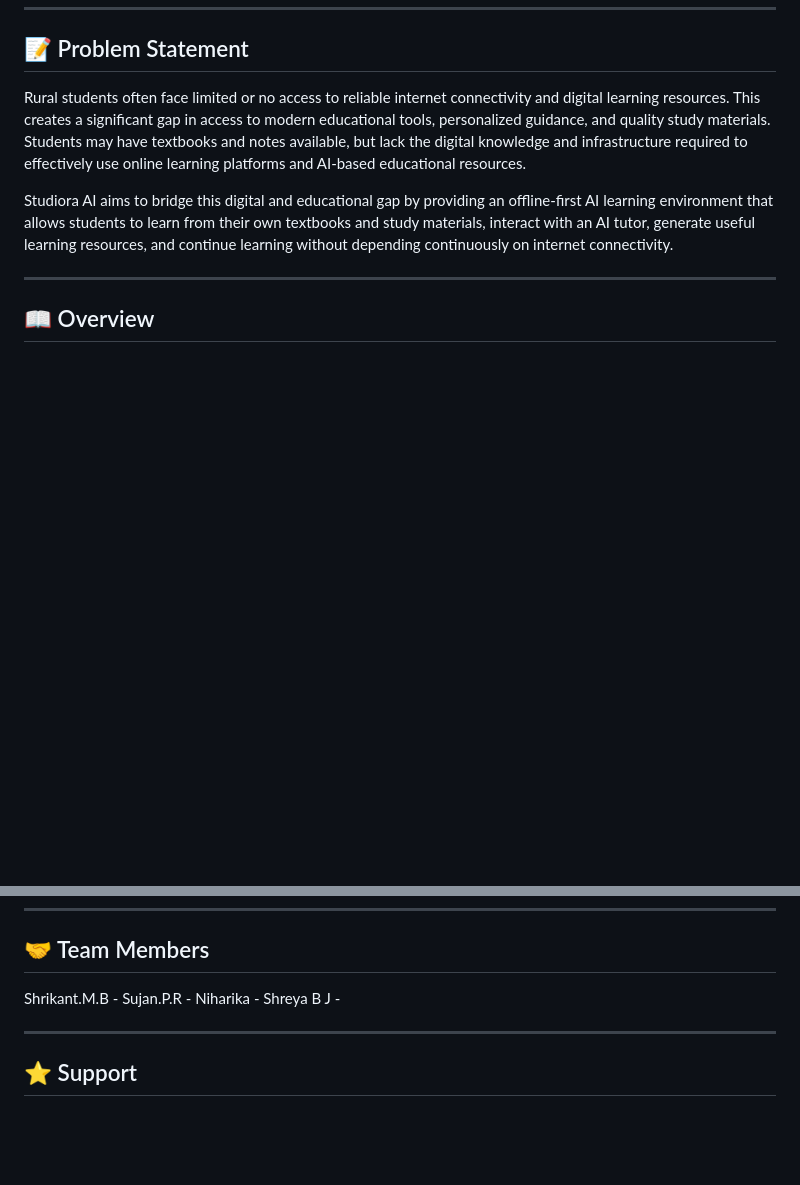
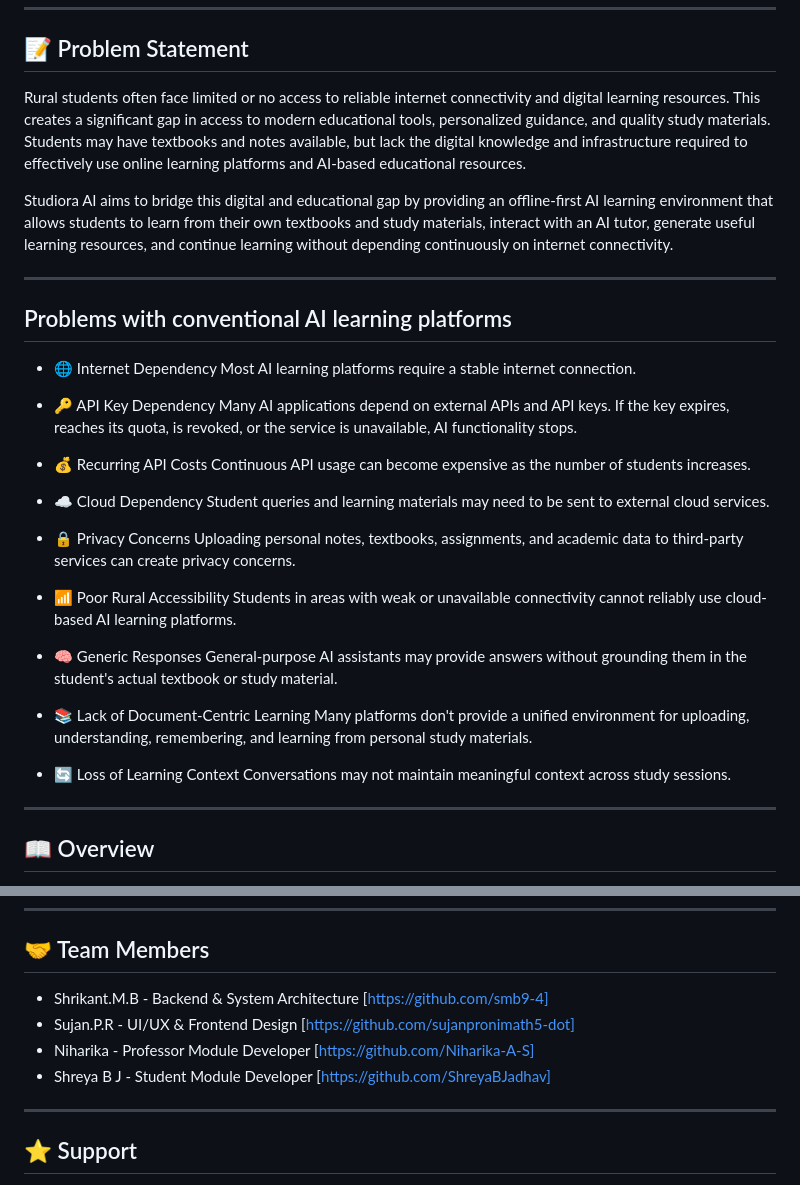
Before and after one commit to smb9-4/Studiora_AI, a Markdown page: README.md, 2 parts joined by grey strips. Rendered like a GitHub page; blank space fills up the shorter version.

Commit message:
Accepted

```diff
--- a/README.md
+++ b/README.md
@@ -14,6 +14,38 @@
 Rural students often face limited or no access to reliable internet connectivity and digital learning resources. This creates a significant gap in access to modern educational tools, personalized guidance, and quality study materials. Students may have textbooks and notes available, but lack the digital knowledge and infrastructure required to effectively use online learning platforms and AI-based educational resources.
 
 Studiora AI aims to bridge this digital and educational gap by providing an offline-first AI learning environment that allows students to learn from their own textbooks and study materials, interact with an AI tutor, generate useful learning resources, and continue learning without depending continuously on internet connectivity.
+
+---
+
+## Problems with conventional AI learning platforms
+
+- 🌐 Internet Dependency
+    Most AI learning platforms require a stable internet connection.
+
+- 🔑 API Key Dependency
+    Many AI applications depend on external APIs and API keys. If the key expires, reaches its quota, is revoked, or the service is     unavailable, AI functionality stops.
+
+- 💰 Recurring API Costs
+    Continuous API usage can become expensive as the number of students increases.
+
+- ☁️ Cloud Dependency
+    Student queries and learning materials may need to be sent to external cloud services.
+
+- 🔒 Privacy Concerns
+    Uploading personal notes, textbooks, assignments, and academic data to third-party services can create privacy concerns.
+
+- 📶 Poor Rural Accessibility
+    Students in areas with weak or unavailable connectivity cannot reliably use cloud-based AI learning platforms.
+
+- 🧠 Generic Responses
+    General-purpose AI assistants may provide answers without grounding them in the student's actual textbook or study material.
+
+- 📚 Lack of Document-Centric Learning
+    Many platforms don't provide a unified environment for uploading, understanding, remembering, and learning from personal study  materials.
+
+- 🔄 Loss of Learning Context
+    Conversations may not maintain meaningful context across study sessions.
+
 
 ---
 
@@ -359,10 +391,10 @@ The Flask backend will automatically communicate with the local model.
 
 ## 🤝 Team Members
 
-Shrikant.M.B -
-Sujan.P.R -
-Niharika -
-Shreya B J -
+- Shrikant.M.B - Backend & System Architecture [https://github.com/smb9-4]
+- Sujan.P.R - UI/UX & Frontend Design [https://github.com/sujanpronimath5-dot]
+- Niharika - Professor Module Developer [https://github.com/Niharika-A-S]
+- Shreya B J - Student Module Developer [https://github.com/ShreyaBJadhav]
 
 ---
 
```
